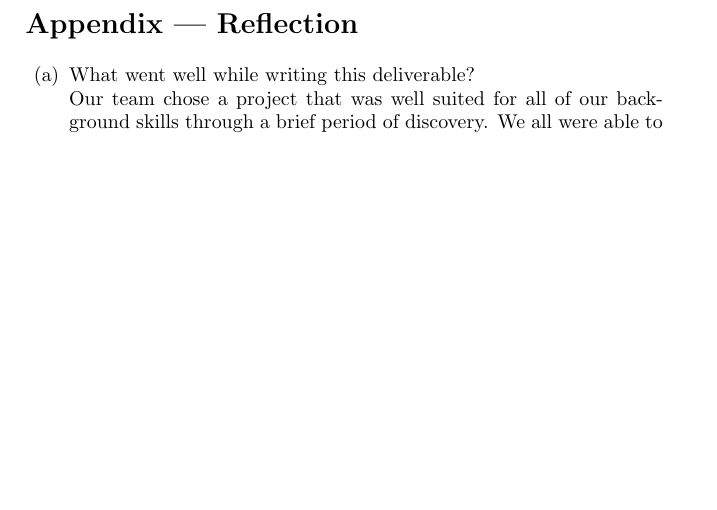
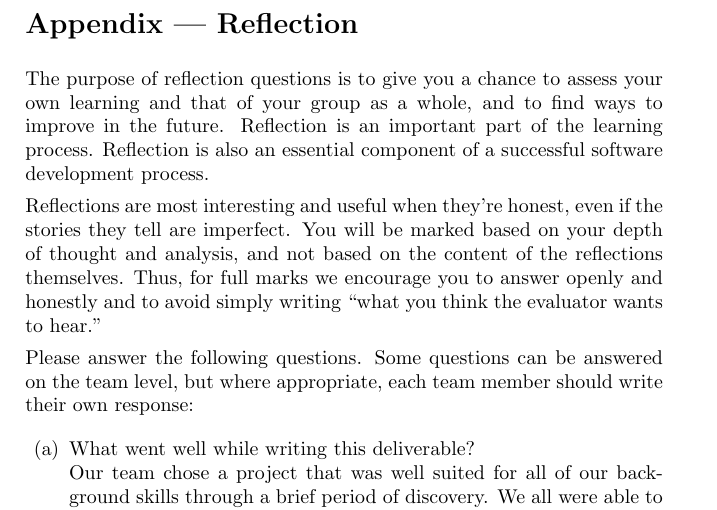
Before and after one commit to hitchly/hitchly, a LaTeX document (docs/ProblemStatementAndGoals/ProblemStatement.tex): part of page 5 of 5 before the commit and part of page 5 of 6 after it, cut so that both start at the same text, the shorter picture padded with empty space. Compiled offline with pdfLaTeX.

Commit message:
Updated formatting for Apendix
Updated #5

```diff
--- a/docs/ProblemStatementAndGoals/ProblemStatement.tex
+++ b/docs/ProblemStatementAndGoals/ProblemStatement.tex
@@ -134,10 +134,10 @@ it was designed for, allowing us to observe the true usability/safety/sustainabi
 \section*{Appendix --- Reflection}
 
 
-
+\input{../Reflection.tex}
 
 \begin{enumerate}
-    \item What went well while writing this deliverable?\\
+    \item What went well while writing this deliverable? \\
     Our team chose a project that was well suited for all of our background skills
     through a brief period of discovery. We all were able to connect rather early before
     the group formation deadline, and this was a major factor in our success. Another important
```
